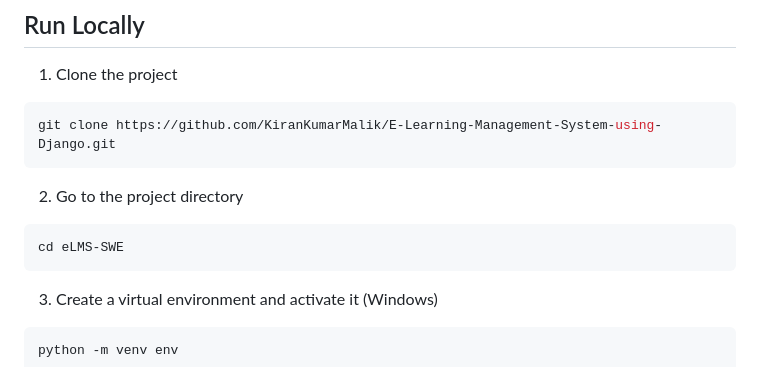
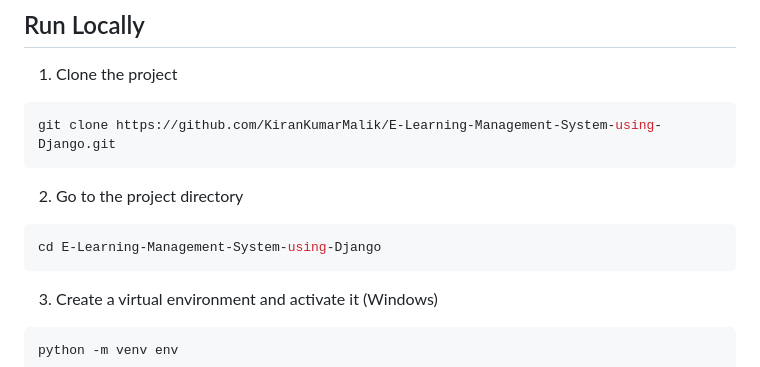
Before and after one commit to KiranKumarMalik/E-Learning-Management-System-using-Django, a Markdown page: README.md, the part around the change. GitHub-like rendering.

Commit message:
new changes in readme file

````diff
--- a/README.md
+++ b/README.md
@@ -135,7 +135,7 @@ git clone https://github.com/KiranKumarMalik/E-Learning-Management-System-using-
 2. Go to the project directory
 
 ```bash
-cd eLMS-SWE
+cd E-Learning-Management-System-using-Django
 ```
 
 3. Create a virtual environment and activate it (Windows)
````
